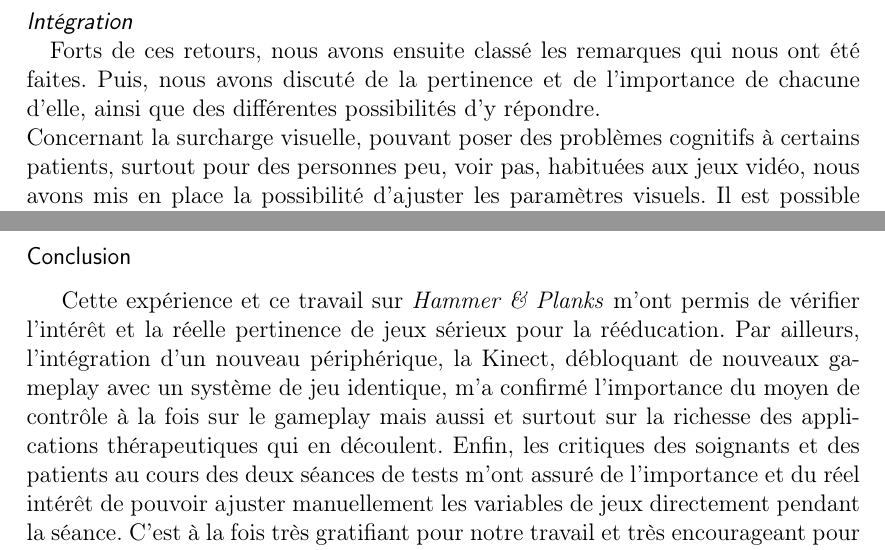
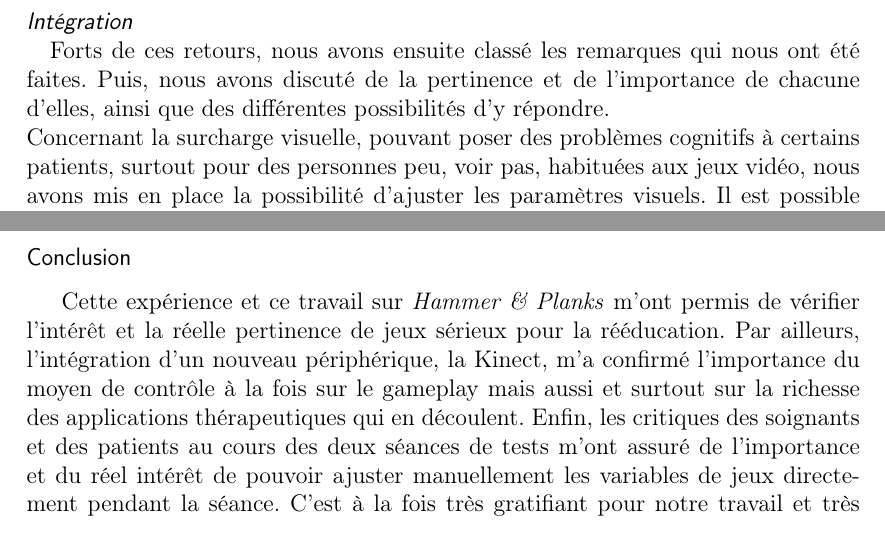
Before and after one commit to gmelia/master-thesis, a LaTeX document (rapport.tex, which reads chapters/realisation.tex): two parts of page 84 of 117, joined at a grey line, cut so that both start at the same text. Compiled offline with pdfLaTeX.

Commit message:
fautes realisation

```diff
--- a/chapters/realisation.tex
+++ b/chapters/realisation.tex
@@ -85,7 +85,7 @@ Enfin, réaliser des tests pendant une demie-journée nous a aussi permis de jug
 \paragraph{De l'importance des tests utilisateurs\\}Petite anecdote enfin, prouvant définitivement l'importance de réaliser des tests en conditions réelles. Lorsqu'on utilise le jeu avec la Kinect, le joueur doit lever la main afin d'être reconnu comme la personne joueuse parmi les possibles multiples personnes détectées par la caméra. Ce système fonctionnait parfaitement lors de nos tests en interne. Or, quand une patiente hémiplégique a tenté de jouer, le système ne l'a pas reconnue. La raison en était que la patiente avait une hémiplégie du coté gauche et voulait donc jouer avec sa main gauche pour travailler sa rééducation. Or, le système était configuré pour ne détecter qu'une main droite... aucun membre de l'équipe n'étant gaucher, nous n'avions pas détecté ce grossier oubli ! L'erreur a bien sur depuis été corrigée.
 
 	\paragraph{\emph{Intégration}\\}
-	Forts de ces retours, nous avons ensuite classé les remarques qui nous ont été faites. Puis, nous avons discuté de la pertinence et de l'importance de chacune d'elle, ainsi que des différentes possibilités d'y répondre. \\
+	Forts de ces retours, nous avons ensuite classé les remarques qui nous ont été faites. Puis, nous avons discuté de la pertinence et de l'importance de chacune d'elles, ainsi que des différentes possibilités d'y répondre. \\
 	Concernant la surcharge visuelle, pouvant poser des problèmes cognitifs à certains patients, surtout pour des personnes peu, voir pas, habituées aux jeux vidéo, nous avons mis en place la possibilité d'ajuster les paramètres visuels. Il est possible de modifier le contraste du jeu, la taille des éléments interactifs ou encore de supprimer les objets cosmétiques (requins, mouettes, brouillard, effet de la mer, etc.). Nous avons par ailleurs augmenté la taille des projectiles (ennemis et alliés) et ajouté un effet de trainée, les rendant beaucoup plus visibles.\\
 	Concernant les bonus, jugés trop difficiles à ramasser, nous mis en place deux systèmes. Le premier est la possibilité de mettre un halo vert autour des différents bonus, les rendant bien plus visibles. Le second, est un mécanisme d'aimantage des bonus vers le bateau du joueur. Cette attraction, dont le rayon est ajustable dans les settings, permet de récupérer les bonus même si on ne passe pas directement dessus, ce qui est souvent difficile et frustrant pour le joueur.\\
 Concernant les paramètres enfin, nous avons modifié les valeurs par défaut de certains et ajusté les bornes min et max des plages de valeurs.
@@ -94,7 +94,7 @@ Concernant les paramètres enfin, nous avons modifié les valeurs par défaut de
 	\paragraph{} Nous avons ensuite réalisé une nouvelle séance de tests du jeu intégrant ces modifications. C'est avec plaisir que nous avons constaté que les réponses apportées étaient pertinentes et plaisaient à nos testeurs. Ce fut aussi l'occasion d'avoir de nouveaux retours et de continuer notre processus de conception participative.
 
 	\subsubsection*{Conclusion}
-	Cette expérience et ce travail sur \emph{Hammer \& Planks} m'ont permis de vérifier l'intérêt et la réelle pertinence de jeux sérieux pour la rééducation. Par ailleurs, l'intégration d'un nouveau périphérique, la Kinect, débloquant de nouveaux gameplay avec un système de jeu identique, m'a confirmé l'importance du moyen de contrôle à la fois sur le gameplay mais aussi et surtout sur la richesse des applications thérapeutiques qui en découlent. Enfin, les critiques des soignants et des patients au cours des deux séances de tests m'ont assuré de l'importance et du réel intérêt de pouvoir ajuster manuellement les variables de jeux directement pendant la séance. C'est à la fois très gratifiant pour notre travail et très encourageant pour les possibilités en terme de réhabilitation.
+	Cette expérience et ce travail sur \emph{Hammer \& Planks} m'ont permis de vérifier l'intérêt et la réelle pertinence de jeux sérieux pour la rééducation. Par ailleurs, l'intégration d'un nouveau périphérique, la Kinect, m'a confirmé l'importance du moyen de contrôle à la fois sur le gameplay mais aussi et surtout sur la richesse des applications thérapeutiques qui en découlent. Enfin, les critiques des soignants et des patients au cours des deux séances de tests m'ont assuré de l'importance et du réel intérêt de pouvoir ajuster manuellement les variables de jeux directement pendant la séance. C'est à la fois très gratifiant pour notre travail et très encourageant pour les possibilités en terme de réhabilitation.
 
 \paragraph{}
 Cependant, un seul jeu, aussi ajustable soit il, ne peut suffire à répondre à tous les besoins et cas d'utilisation. Pour comprendre cela, on peut décomposer un jeu vidéo en trois couches~:
```
